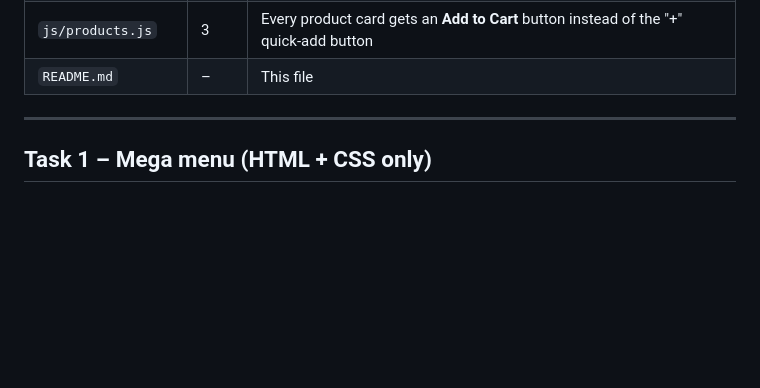
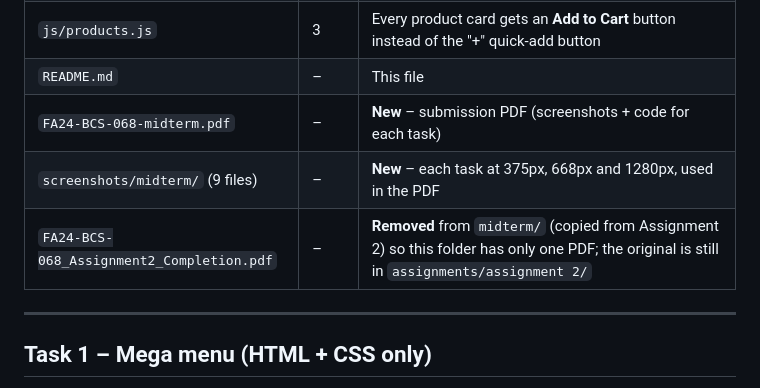
Before and after one commit to hammadsarwar789/WEB-DEV, a Markdown page: midterm/README.md, the part around the change. GitHub-like rendering; blank space fills up the shorter version.

Commit message:
midterm: complete the file list in README
List the submission PDF, the screenshots folder and the removed Assignment 2 PDF copy under 'Files changed'.

```diff
--- a/midterm/README.md
+++ b/midterm/README.md
@@ -31,6 +31,9 @@ Project: Lama Retail replica (Assignment 2), copied unchanged into `midterm/` in
 | `js/menu.js` | 1 | Removed our own hamburger open/close code (Bootstrap's offcanvas script does it now) |
 | `js/products.js` | 3 | Every product card gets an **Add to Cart** button instead of the "+" quick-add button |
 | `README.md` | – | This file |
+| `FA24-BCS-068-midterm.pdf` | – | **New** – submission PDF (screenshots + code for each task) |
+| `screenshots/midterm/` (9 files) | – | **New** – each task at 375px, 668px and 1280px, used in the PDF |
+| `FA24-BCS-068_Assignment2_Completion.pdf` | – | **Removed** from `midterm/` (copied from Assignment 2) so this folder has only one PDF; the original is still in `assignments/assignment 2/` |
 
 ---
 
```
